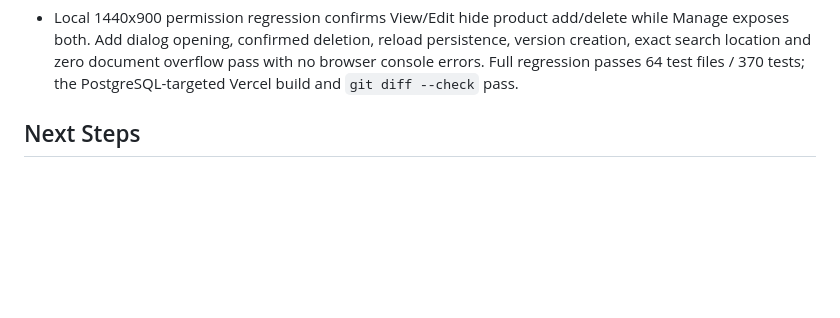
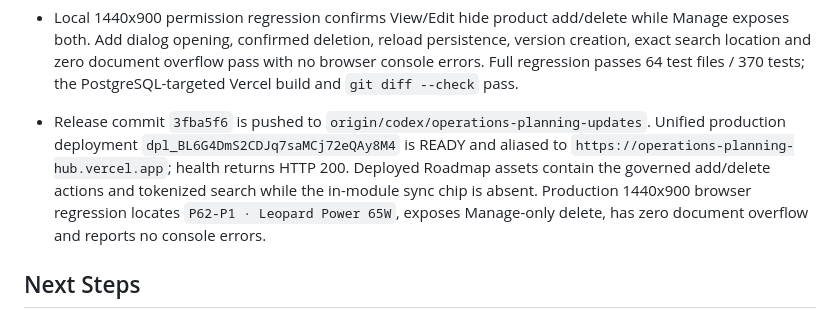
Before and after one commit to chriszhenliangyao-cloud/Prototype-Tracker, a Markdown page: PROJECT_NOTES.md, the part around the change. Drawn GitHub-style; blank space fills up the shorter version.

Commit message:
Record roadmap portfolio release

```diff
--- a/PROJECT_NOTES.md
+++ b/PROJECT_NOTES.md
@@ -365,6 +365,7 @@ The standalone reference remains the design and behavior source for the React ap
 - Roadmap portfolio management now exposes `新增产品 / Add product` directly in the embedded control bar for Manage users. Product details expose a Manage-only delete action with explicit confirmation; deletion removes only the Roadmap card, current weekly entry, drafts and relationship lines, preserves Master Data, Project Tracking and archived weekly reports, and creates a new immutable Roadmap version.
 - Product/model search now token-matches SKU, name, specifications and KSP regardless of display-field order. Selecting a datalist option or pressing Enter switches to the matching product line and Roadmap view, clears an incompatible lifecycle filter and focuses the matching card. Browser regression using `P62-P1 · Leopard Power 65W` passes from another product line.
 - Local 1440x900 permission regression confirms View/Edit hide product add/delete while Manage exposes both. Add dialog opening, confirmed deletion, reload persistence, version creation, exact search location and zero document overflow pass with no browser console errors. Full regression passes 64 test files / 370 tests; the PostgreSQL-targeted Vercel build and `git diff --check` pass.
+- Release commit `3fba5f6` is pushed to `origin/codex/operations-planning-updates`. Unified production deployment `dpl_BL6G4DmS2CDJq7saMCj72eQAy8M4` is READY and aliased to `https://operations-planning-hub.vercel.app`; health returns HTTP 200. Deployed Roadmap assets contain the governed add/delete actions and tokenized search while the in-module sync chip is absent. Production 1440x900 browser regression locates `P62-P1 · Leopard Power 65W`, exposes Manage-only delete, has zero document overflow and reports no console errors.
 
 ## Next Steps
 
```
